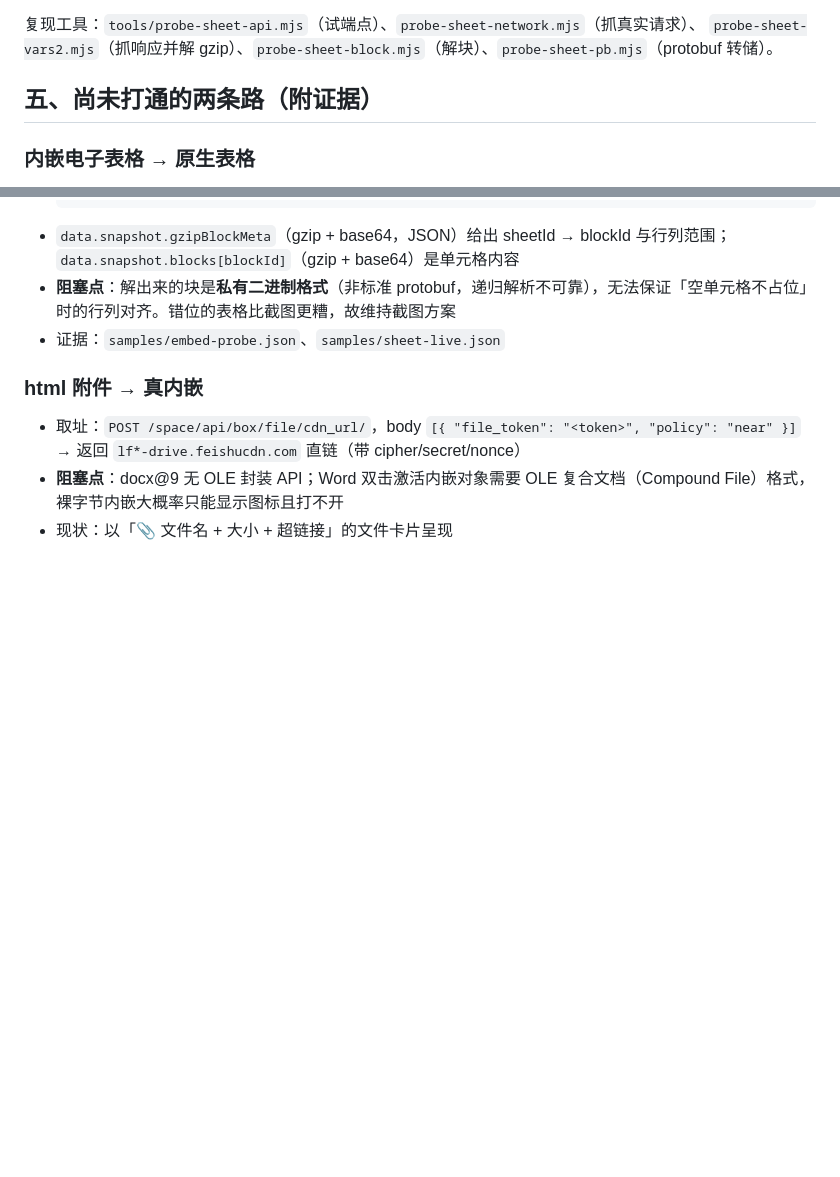
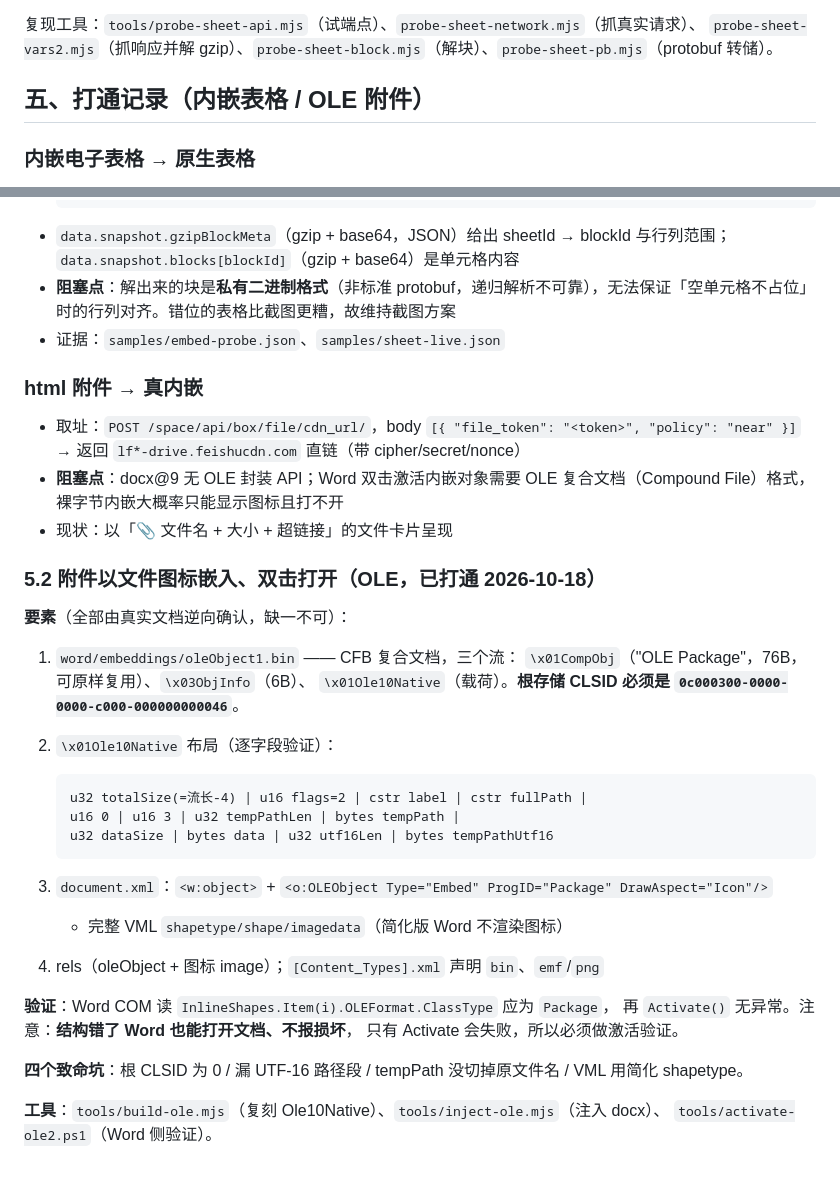
Before and after one commit to coderLyon/feishu-docx-exporter, a Markdown page: docs/ARCHITECTURE.md, 2 parts joined by grey strips. GitHub-like rendering; blank space fills up the shorter version.

Commit message:
docs: 补 OLE 附件嵌入的完整实现与验证方法（5.2）

````diff
--- a/docs/ARCHITECTURE.md
+++ b/docs/ARCHITECTURE.md
@@ -148,7 +148,7 @@ f1.f2.f12                       ← 工作表数据
 复现工具：`tools/probe-sheet-api.mjs`（试端点）、`probe-sheet-network.mjs`（抓真实请求）、
 `probe-sheet-vars2.mjs`（抓响应并解 gzip）、`probe-sheet-block.mjs`（解块）、`probe-sheet-pb.mjs`（protobuf 转储）。
 
-## 五、尚未打通的两条路（附证据）
+## 五、打通记录（内嵌表格 / OLE 附件）
 
 ### 内嵌电子表格 → 原生表格
 - 接口：`POST /space/api/v3/sheet/client_vars`，**必须带 `memberId`（传 0 即可）**，否则返回 400 `Parameter Error`
@@ -165,3 +165,33 @@ f1.f2.f12                       ← 工作表数据
 - 取址：`POST /space/api/box/file/cdn_url/`，body `[{ "file_token": "<token>", "policy": "near" }]` → 返回 `lf*-drive.feishucdn.com` 直链（带 cipher/secret/nonce）
 - **阻塞点**：docx@9 无 OLE 封装 API；Word 双击激活内嵌对象需要 OLE 复合文档（Compound File）格式，裸字节内嵌大概率只能显示图标且打不开
 - 现状：以「📎 文件名 + 大小 + 超链接」的文件卡片呈现
+
+### 5.2 附件以文件图标嵌入、双击打开（OLE，**已打通** 2026-10-18）
+
+**要素**（全部由真实文档逆向确认，缺一不可）：
+
+1. `word/embeddings/oleObject1.bin` —— CFB 复合文档，三个流：
+   `\x01CompObj`（"OLE Package"，76B，可原样复用）、`\x03ObjInfo`（6B）、
+   `\x01Ole10Native`（载荷）。**根存储 CLSID 必须是 `0c000300-0000-0000-c000-000000000046`**。
+
+2. `\x01Ole10Native` 布局（逐字段验证）：
+   ```
+   u32 totalSize(=流长-4) | u16 flags=2 | cstr label | cstr fullPath |
+   u16 0 | u16 3 | u32 tempPathLen | bytes tempPath |
+   u32 dataSize | bytes data | u32 utf16Len | bytes tempPathUtf16
+   ```
+
+3. `document.xml`：`<w:object>` + `<o:OLEObject Type="Embed" ProgID="Package" DrawAspect="Icon"/>`
+   + 完整 VML `shapetype/shape/imagedata`（简化版 Word 不渲染图标）
+
+4. rels（oleObject + 图标 image）；`[Content_Types].xml` 声明 `bin`、`emf`/`png`
+
+**验证**：Word COM 读 `InlineShapes.Item(i).OLEFormat.ClassType` 应为 `Package`，
+再 `Activate()` 无异常。注意：**结构错了 Word 也能打开文档、不报损坏**，
+只有 Activate 会失败，所以必须做激活验证。
+
+**四个致命坑**：根 CLSID 为 0 / 漏 UTF-16 路径段 / tempPath 没切掉原文件名 /
+VML 用简化 shapetype。
+
+**工具**：`tools/build-ole.mjs`（复刻 Ole10Native）、`tools/inject-ole.mjs`（注入 docx）、
+`tools/activate-ole2.ps1`（Word 侧验证）。
````
